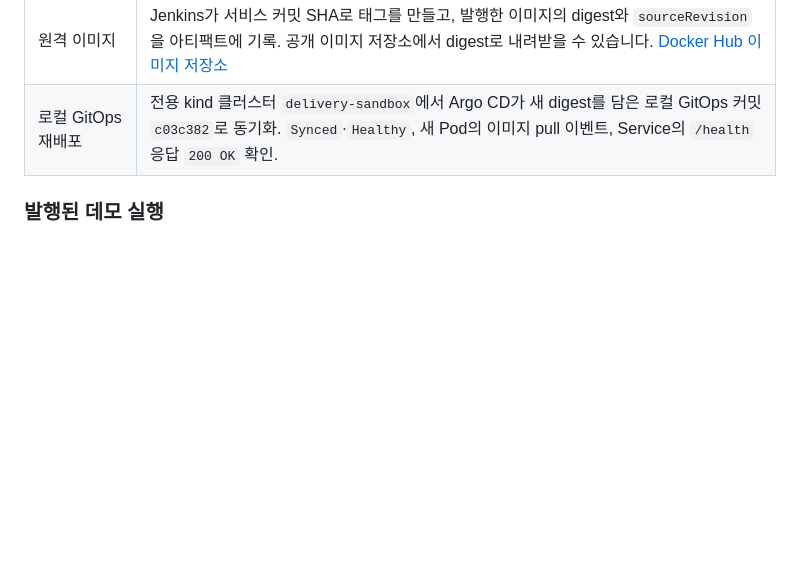
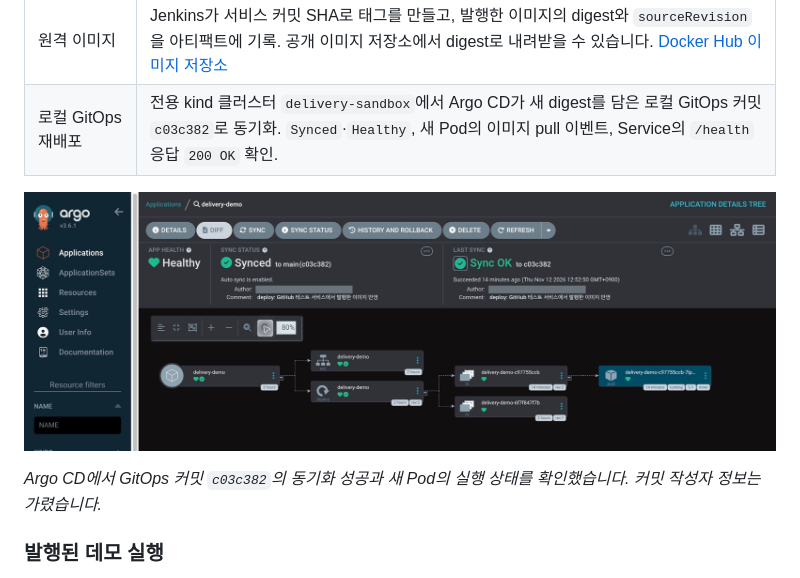
Before and after one commit to hskhsmm/delivery-pipeline, a Markdown page: README.md, the part around the change. Drawn GitHub-style; pictures changed too: docs/images/argocd-delivery-demo.jpg (added); blank space fills up the shorter version.

Commit message:
docs: Argo CD 재배포 성공 화면 추가

```diff
--- a/README.md
+++ b/README.md
@@ -16,6 +16,10 @@
 | 실제 Jenkins | 비공개 Java 서비스 커밋 `01c4f84`과 공개 공유 라이브러리 커밋 `6a3367c`를 GitHub에서 직접 체크아웃. `Checkout → Configure → Verify → Publish Image` 성공 및 `published-image.json` 보관. |
 | 원격 이미지 | Jenkins가 서비스 커밋 SHA로 태그를 만들고, 발행한 이미지의 digest와 `sourceRevision`을 아티팩트에 기록. 공개 이미지 저장소에서 digest로 내려받을 수 있습니다. [Docker Hub 이미지 저장소](https://hub.docker.com/repository/docker/smini/delivery-pipeline-demo) |
 | 로컬 GitOps 재배포 | 전용 kind 클러스터 `delivery-sandbox`에서 Argo CD가 새 digest를 담은 로컬 GitOps 커밋 `c03c382`로 동기화. `Synced`·`Healthy`, 새 Pod의 이미지 pull 이벤트, Service의 `/health` 응답 `200 OK` 확인. |
+
+![Argo CD에서 delivery-demo가 Healthy이고 GitOps 커밋 c03c382에 동기화된 화면](docs/images/argocd-delivery-demo.jpg)
+
+*Argo CD에서 GitOps 커밋 `c03c382`의 동기화 성공과 새 Pod의 실행 상태를 확인했습니다. 커밋 작성자 정보는 가렸습니다.*
 
 ### 발행된 데모 실행
 
```
